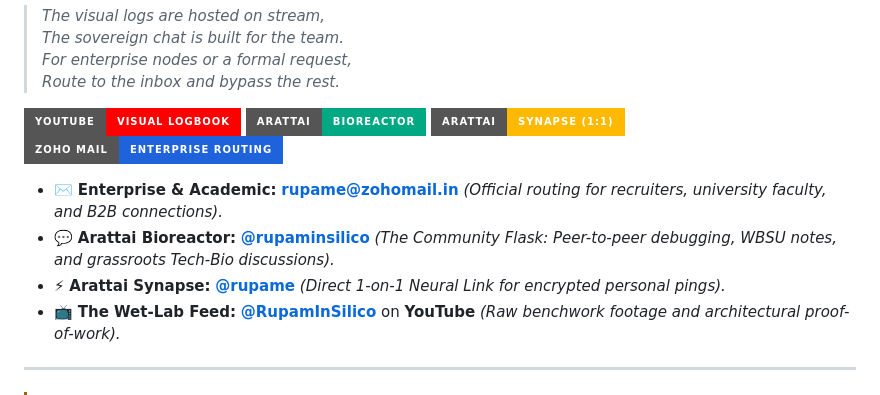
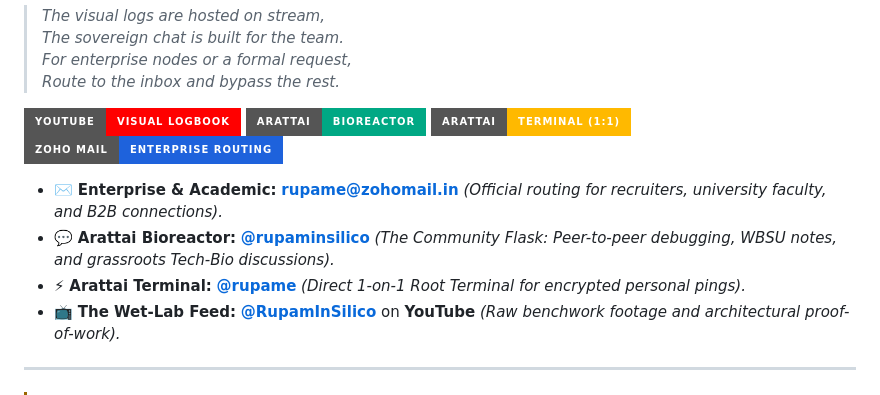
Before and after one commit to d-rupam/d-rupam, a Markdown page: README.md, the part around the change. Drawn GitHub-style; badges without logos.

Commit message:
Update Arattai Synapse badge to Arattai Terminal

```diff
--- a/README.md
+++ b/README.md
@@ -104,7 +104,7 @@ Bridging the gap between the petri dish and the terminal, I focus on:
     <img src="https://img.shields.io/badge/Arattai-Bioreactor-00A884?style=for-the-badge&logo=googlechat&logoColor=white" alt="Arattai Bioreactor" />
   </a>
   <a href="https://aratt.ai/user/@rupame" target="_blank">
-    <img src="https://img.shields.io/badge/Arattai-Synapse_(1:1)-FFB900?style=for-the-badge&logo=googlechat&logoColor=black" alt="Arattai Synapse" />
+    <img src="https://img.shields.io/badge/Arattai-Terminal_(1:1)-FFB900?style=for-the-badge&logo=googlechat&logoColor=black" alt="Arattai Terminal" />
   </a>
   <a href="mailto:rupame@zohomail.in">
     <img src="https://img.shields.io/badge/Zoho_Mail-Enterprise_Routing-1E62DC?style=for-the-badge&logo=zoho&logoColor=white" alt="Zoho Mail" />
@@ -113,7 +113,7 @@ Bridging the gap between the petri dish and the terminal, I focus on:
 
 * ✉️ **Enterprise & Academic:** **[rupame@zohomail.in](mailto:rupame@zohomail.in)** *(Official routing for recruiters, university faculty, and B2B connections).*
 * 💬 **Arattai Bioreactor:** **[@rupaminsilico](https://aratt.ai/@rupaminsilico)** *(The Community Flask: Peer-to-peer debugging, WBSU notes, and grassroots Tech-Bio discussions).*
-* ⚡ **Arattai Synapse:** **[@rupame](https://aratt.ai/user/@rupame)** *(Direct 1-on-1 Neural Link for encrypted personal pings).*
+* ⚡ **Arattai Terminal:** **[@rupame](https://aratt.ai/user/@rupame)** *(Direct 1-on-1 Root Terminal for encrypted personal pings).*
 * 📺 **The Wet-Lab Feed:** **[@RupamInSilico](https://youtube.com/@RupamInSilico)** on **YouTube** *(Raw benchwork footage and architectural proof-of-work).*
 
 ---
```
